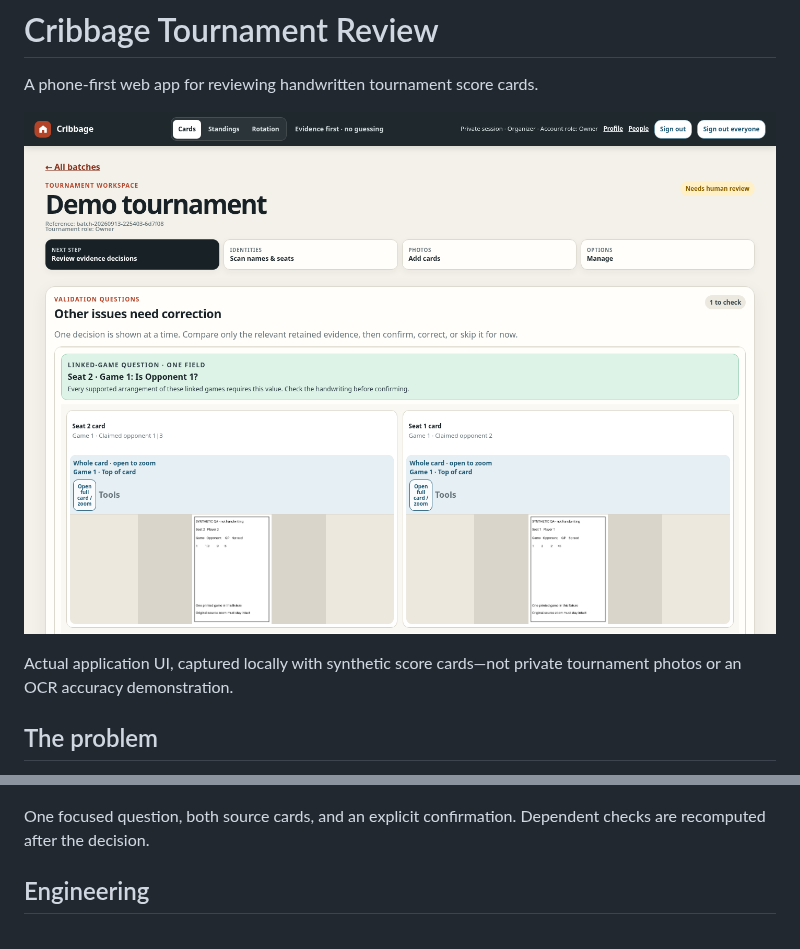
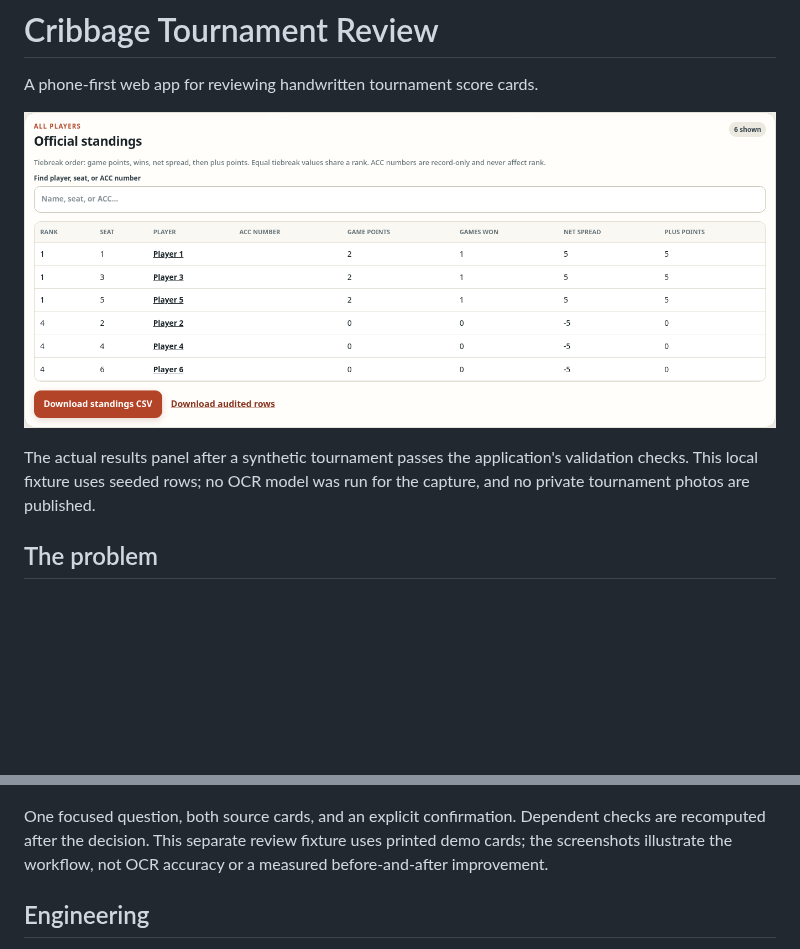
Before and after one commit to jmac4909/jmac4909, a Markdown page: projects/cribbage.md, 2 parts joined by grey strips. Rendered like a GitHub page; pictures changed too: assets/cribbage-overview.png (deleted), assets/cribbage-results.png (added); blank space fills up the shorter version.

```diff
--- a/projects/cribbage.md
+++ b/projects/cribbage.md
@@ -2,9 +2,9 @@
 
 A phone-first web app for reviewing handwritten tournament score cards.
 
-![Tournament review workspace with demo score cards](../assets/cribbage-overview.png)
+![Official standings calculated by the application for a synthetic six-player tournament](../assets/cribbage-results.png)
 
-Actual application UI, captured locally with synthetic score cards—not private tournament photos or an OCR accuracy demonstration.
+The actual results panel after a synthetic tournament passes the application's validation checks. This local fixture uses seeded rows; no OCR model was run for the capture, and no private tournament photos are published.
 
 ## The problem
 
@@ -21,7 +21,7 @@ The correction interface brings the relevant cards together, keeps the original
 
 ![A linked-game review question with both source cards and an explicit confirmation](../assets/cribbage-review.png)
 
-One focused question, both source cards, and an explicit confirmation. Dependent checks are recomputed after the decision.
+One focused question, both source cards, and an explicit confirmation. Dependent checks are recomputed after the decision. This separate review fixture uses printed demo cards; the screenshots illustrate the workflow, not OCR accuracy or a measured before-and-after improvement.
 
 ## Engineering
 
```
Also changed, not shown: README.md (+22 -16 lines), projects/poker.md (+2 -2 lines), assets/poker-result-mobile.png (added), assets/poker-table-mobile.png (deleted).
